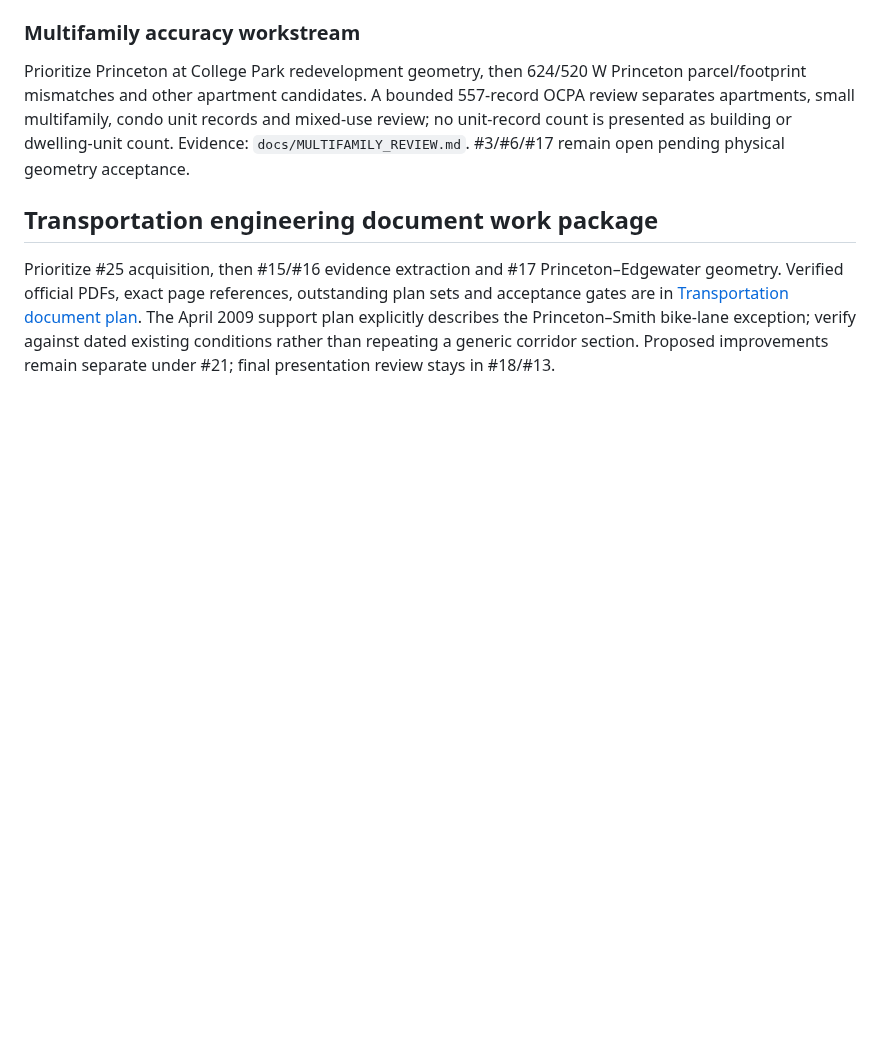
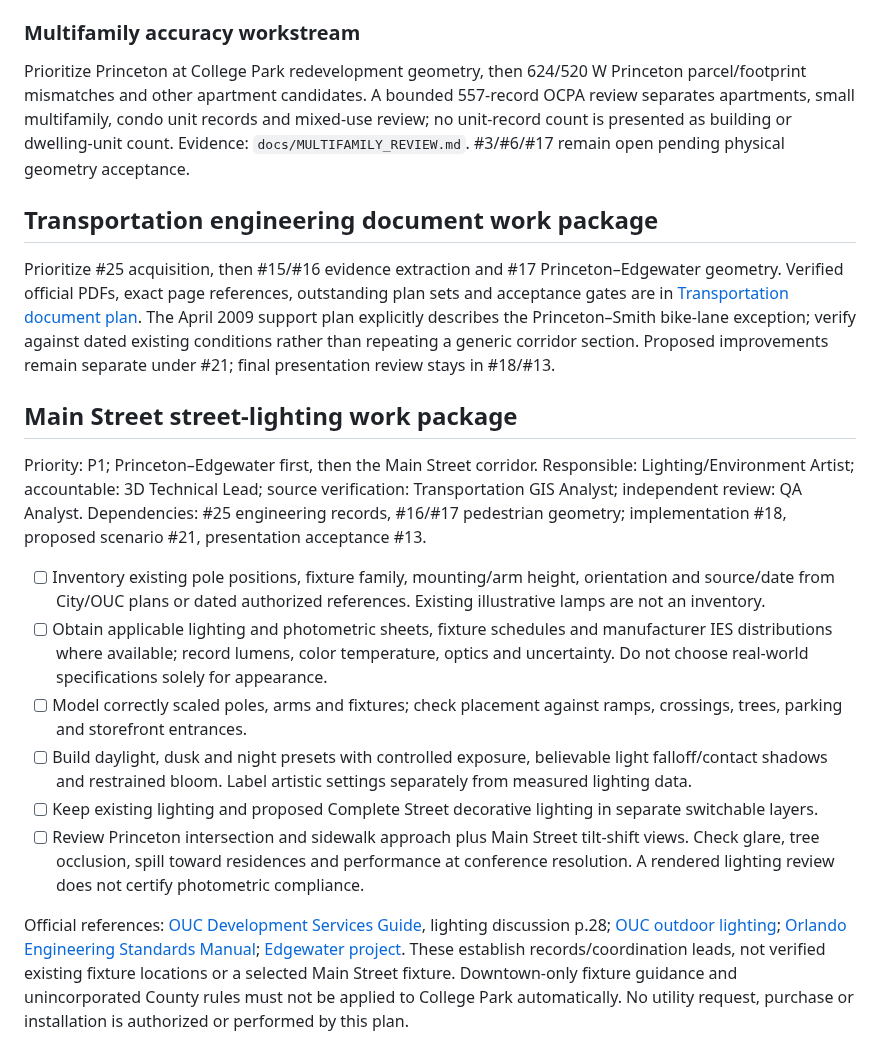
Before and after one commit to ajoiventures/TWIN, a Markdown page: TICKET_PLAN.md, the part around the change. GitHub-like rendering; blank space fills up the shorter version.

Commit message:
Add Main Street lighting inventory and evening presentation work package

```diff
--- a/TICKET_PLAN.md
+++ b/TICKET_PLAN.md
@@ -253,3 +253,16 @@ Prioritize Princeton at College Park redevelopment geometry, then 624/520 W Prin
 ## Transportation engineering document work package
 
 Prioritize #25 acquisition, then #15/#16 evidence extraction and #17 Princeton–Edgewater geometry. Verified official PDFs, exact page references, outstanding plan sets and acceptance gates are in [Transportation document plan](docs/TRANSPORTATION_DOCUMENT_PLAN.md). The April 2009 support plan explicitly describes the Princeton–Smith bike-lane exception; verify against dated existing conditions rather than repeating a generic corridor section. Proposed improvements remain separate under #21; final presentation review stays in #18/#13.
+
+## Main Street street-lighting work package
+
+Priority: P1; Princeton–Edgewater first, then the Main Street corridor. Responsible: Lighting/Environment Artist; accountable: 3D Technical Lead; source verification: Transportation GIS Analyst; independent review: QA Analyst. Dependencies: #25 engineering records, #16/#17 pedestrian geometry; implementation #18, proposed scenario #21, presentation acceptance #13.
+
+- [ ] Inventory existing pole positions, fixture family, mounting/arm height, orientation and source/date from City/OUC plans or dated authorized references. Existing illustrative lamps are not an inventory.
+- [ ] Obtain applicable lighting and photometric sheets, fixture schedules and manufacturer IES distributions where available; record lumens, color temperature, optics and uncertainty. Do not choose real-world specifications solely for appearance.
+- [ ] Model correctly scaled poles, arms and fixtures; check placement against ramps, crossings, trees, parking and storefront entrances.
+- [ ] Build daylight, dusk and night presets with controlled exposure, believable light falloff/contact shadows and restrained bloom. Label artistic settings separately from measured lighting data.
+- [ ] Keep existing lighting and proposed Complete Street decorative lighting in separate switchable layers.
+- [ ] Review Princeton intersection and sidewalk approach plus Main Street tilt-shift views. Check glare, tree occlusion, spill toward residences and performance at conference resolution. A rendered lighting review does not certify photometric compliance.
+
+Official references: [OUC Development Services Guide](https://www.ouc.com/wp-content/uploads/2024/12/Development_Services_dev_guide.pdf), lighting discussion p.28; [OUC outdoor lighting](https://www.ouc.com/solutions-programs/business/outdoor-lighting/); [Orlando Engineering Standards Manual](https://www.orlando.gov/files/sharedassets/public/documents/engineering/platting/engineeringstandardsmanual.pdf); [Edgewater project](https://www.orlando.gov/Building-Development/City-Projects/Edgewater-Drive-Complete-Street-Project). These establish records/coordination leads, not verified existing fixture locations or a selected Main Street fixture. Downtown-only fixture guidance and unincorporated County rules must not be applied to College Park automatically. No utility request, purchase or installation is authorized or performed by this plan.
```
Also changed, not shown: docs/TRANSPORTATION_DOCUMENT_PLAN.md (+13 -0 lines).
